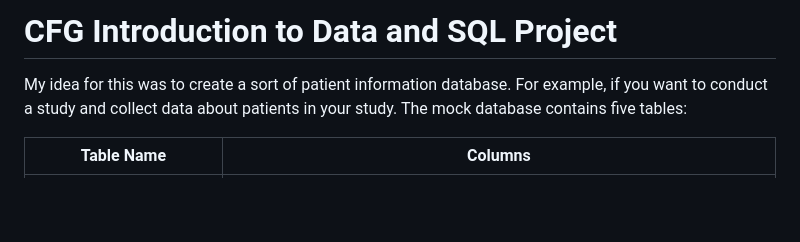
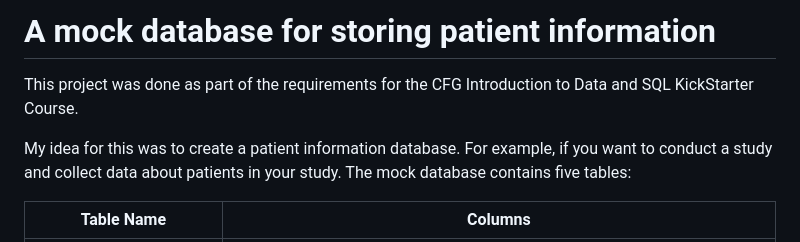
Before and after one commit to lmsalaudeen/participantsDB, a Markdown page: participantsProject.md, the part around the change. GitHub-like rendering; blank space fills up the shorter version.

```diff
--- a/participantsProject.md
+++ b/participantsProject.md
@@ -1,6 +1,8 @@
-# CFG Introduction to Data and SQL Project
+# A mock database for storing patient information
 
-My idea for this was to create a sort of patient information database. For example, if you want to conduct a study and collect data about patients in your study. The mock database contains five tables:
+This project was done as part of the requirements for the CFG Introduction to Data and SQL KickStarter Course.
+
+My idea for this was to create a patient information database. For example, if you want to conduct a study and collect data about patients in your study. The mock database contains five tables:
 
 | Table Name               | Columns                                                                                     |
 |--------------------------|----------------------------------------------|
```
